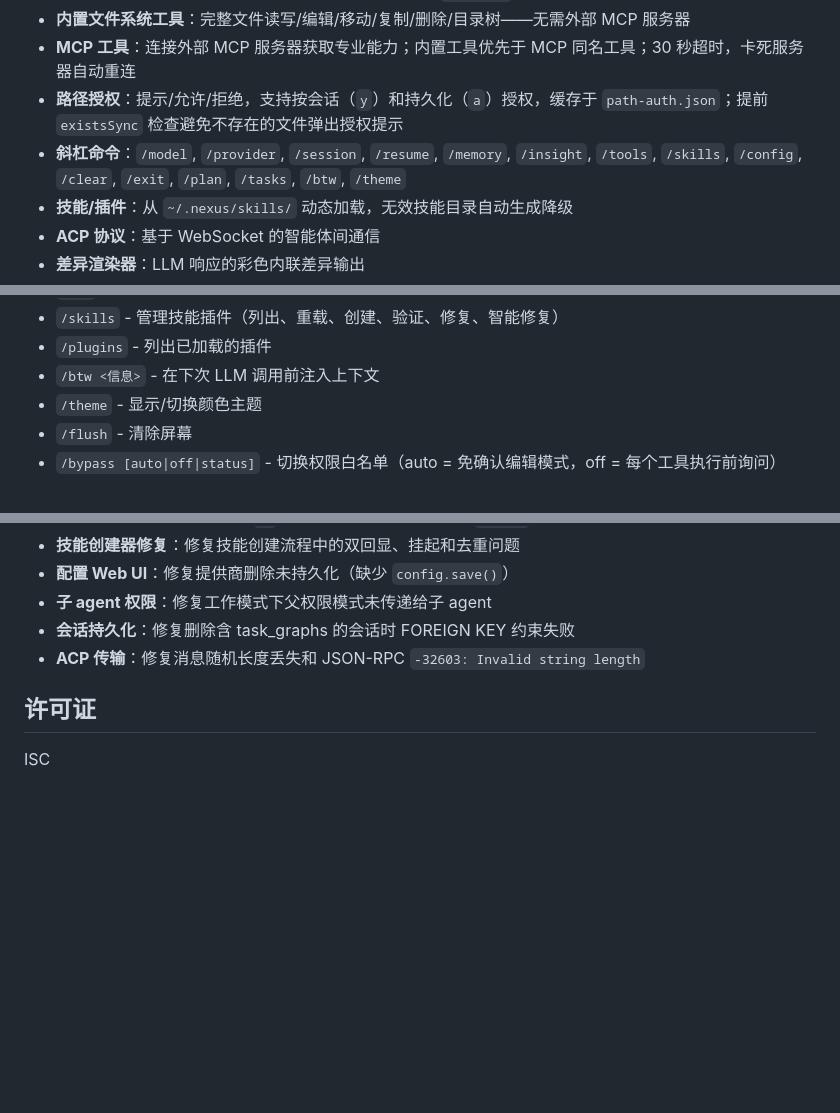
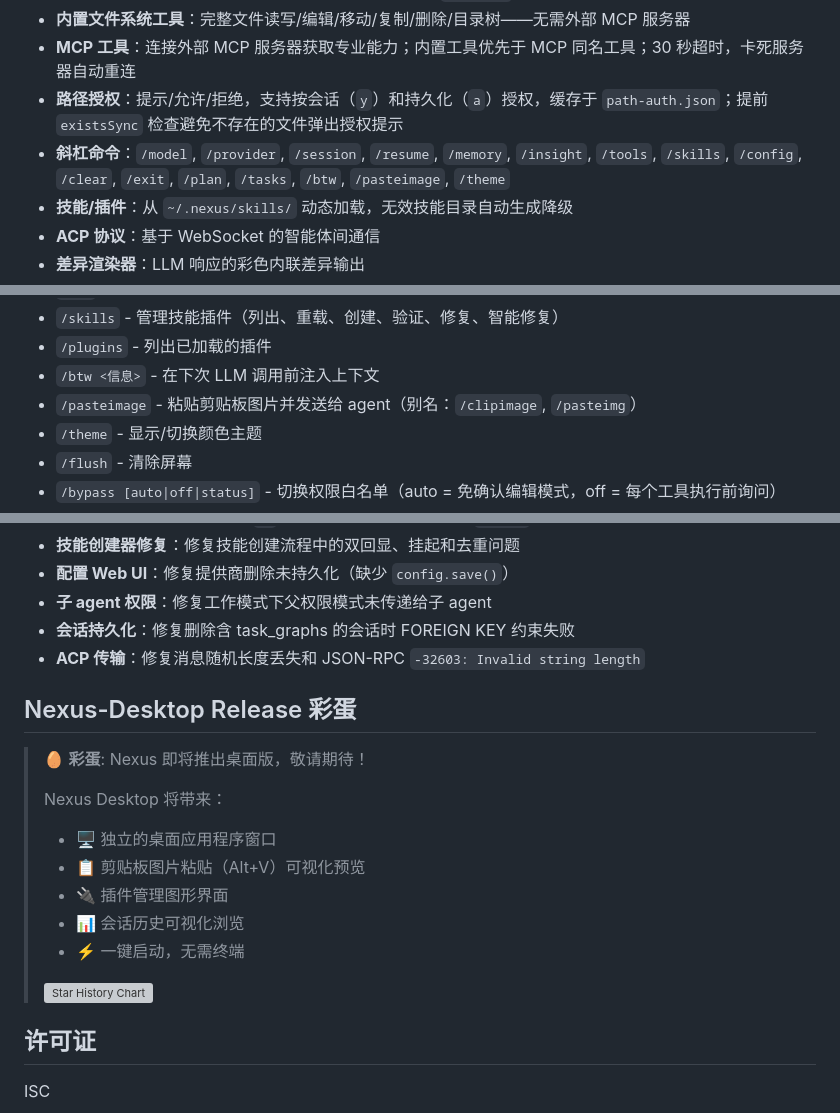
Before and after one commit to jsws9517/nexus-desktop, a Markdown page: README_CN.md, 3 parts joined by grey strips. GitHub-like rendering; blank space fills up the shorter version; grey boxes are pictures that could not be loaded.

```diff
--- a/README_CN.md
+++ b/README_CN.md
@@ -13,7 +13,7 @@
 - **内置文件系统工具**：完整文件读写/编辑/移动/复制/删除/目录树——无需外部 MCP 服务器
 - **MCP 工具**：连接外部 MCP 服务器获取专业能力；内置工具优先于 MCP 同名工具；30 秒超时，卡死服务器自动重连
 - **路径授权**：提示/允许/拒绝，支持按会话（`y`）和持久化（`a`）授权，缓存于 `path-auth.json`；提前 `existsSync` 检查避免不存在的文件弹出授权提示
-- **斜杠命令**：`/model`, `/provider`, `/session`, `/resume`, `/memory`, `/insight`, `/tools`, `/skills`, `/config`, `/clear`, `/exit`, `/plan`, `/tasks`, `/btw`, `/theme`
+- **斜杠命令**：`/model`, `/provider`, `/session`, `/resume`, `/memory`, `/insight`, `/tools`, `/skills`, `/config`, `/clear`, `/exit`, `/plan`, `/tasks`, `/btw`, `/pasteimage`, `/theme`
 - **技能/插件**：从 `~/.nexus/skills/` 动态加载，无效技能目录自动生成降级
 - **ACP 协议**：基于 WebSocket 的智能体间通信
 - **差异渲染器**：LLM 响应的彩色内联差异输出
@@ -94,6 +94,7 @@ nexus session delete <id>
 - `/skills` - 管理技能插件（列出、重载、创建、验证、修复、智能修复）
 - `/plugins` - 列出已加载的插件
 - `/btw <信息>` - 在下次 LLM 调用前注入上下文
+- `/pasteimage` - 粘贴剪贴板图片并发送给 agent（别名：`/clipimage`, `/pasteimg`）
 - `/theme` - 显示/切换颜色主题
 - `/flush` - 清除屏幕
 - `/bypass [auto|off|status]` - 切换权限白名单（auto = 免确认编辑模式，off = 每个工具执行前询问）
@@ -575,6 +576,19 @@ ACP 服务器在每个轮次中每隔 `heartbeatMs` 发送一次**心跳**。如
 - **会话持久化**：修复删除含 task_graphs 的会话时 FOREIGN KEY 约束失败
 - **ACP 传输**：修复消息随机长度丢失和 JSON-RPC `-32603: Invalid string length`
 
+## Nexus-Desktop Release 彩蛋
+
+> 🥚 **彩蛋**: Nexus 即将推出桌面版，敬请期待！
+>
+> Nexus Desktop 将带来：
+> - 🖥️ 独立的桌面应用程序窗口
+> - 📋 剪贴板图片粘贴（Alt+V）可视化预览
+> - 🔌 插件管理图形界面
+> - 📊 会话历史可视化浏览
+> - ⚡ 一键启动，无需终端
+>
+> [![Star History Chart](https://api.star-history.com/svg?repos=ppk1234/nexus&type=Date)](https://star-history.com/#ppk1234/nexus&Date)
+
 ## 许可证
 
 ISC
```
Also changed, not shown: README.md (+16 -0 lines).
